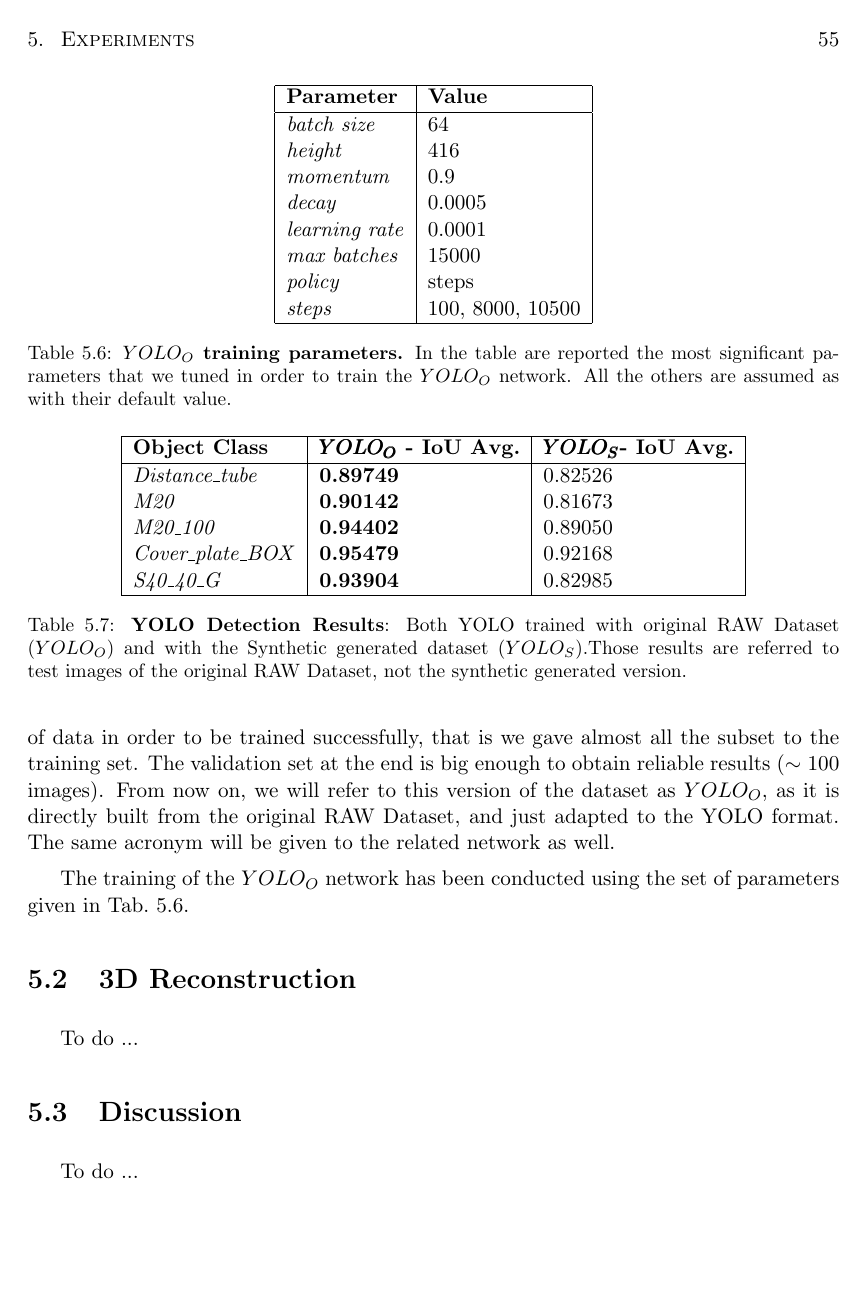
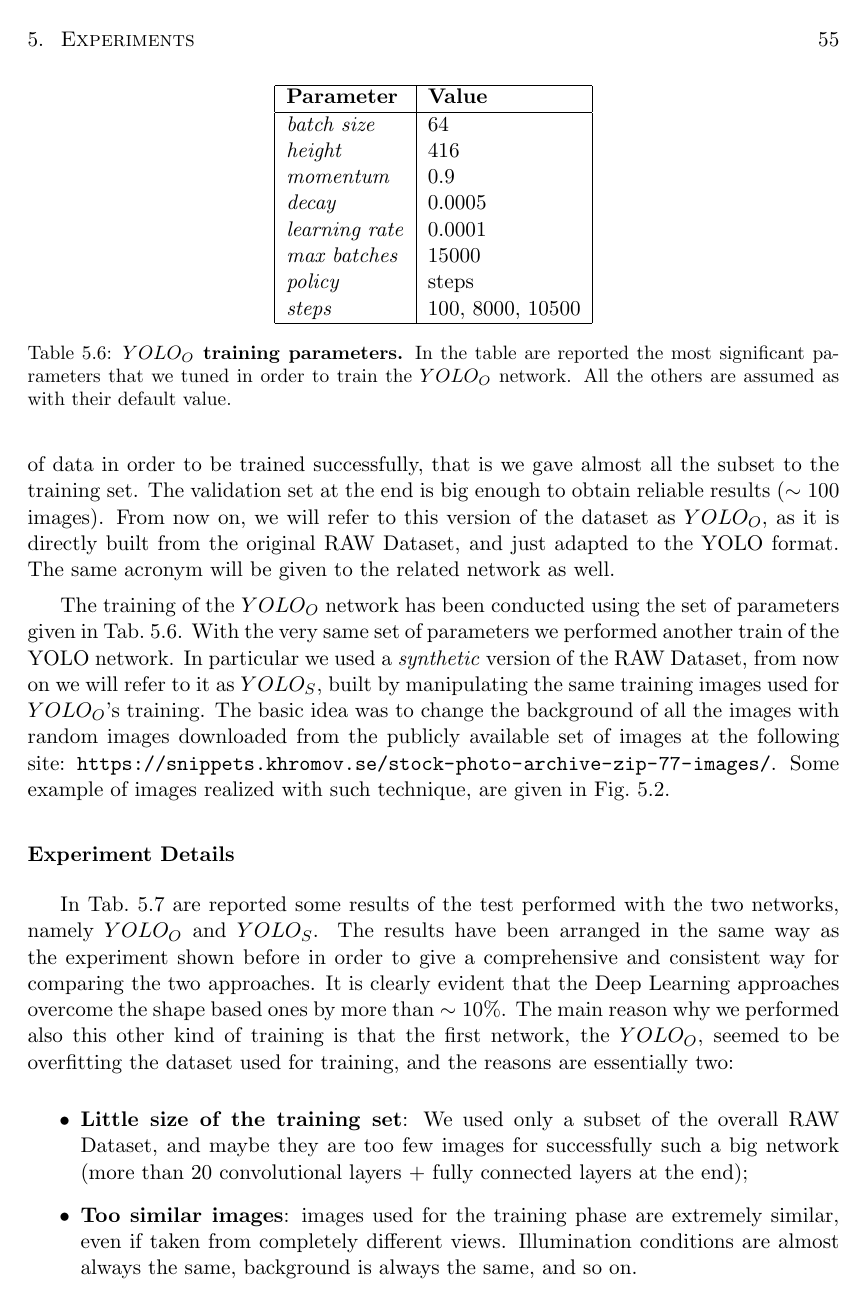
Before and after one commit to freelist/MasterThesis, a LaTeX thesis (thesis.tex, which reads chapters/4_experiments.tex): page 67 of 73 before the commit and page 67 of 75 after it. Compiled offline with pdfLaTeX.

Commit message:
almost closing object detection section in experiments chapter

```diff
--- a/chapters/4_experiments.tex
+++ b/chapters/4_experiments.tex
@@ -149,5 +149,5 @@ The experiment has been conducted using almost the very same settings of the pre
     \label{tab:YOLO_standard_training_params}
 \end{table}
 
-The training of the $YOLO_O$ network has been conducted using the set of parameters given in \tabref{tab:YOLO_standard_training_params}.
+The training of the $YOLO_O$ network has been conducted using the set of parameters given in \tabref{tab:YOLO_standard_training_params}. With the very same set of parameters we performed another train of the YOLO network. In particular we used a \emph{synthetic} version of the RAW Dataset, from now on we will refer to it as $YOLO_S$, built by manipulating the same training images used for $YOLO_O$'s training. The basic idea was to change the background of all the images with random images downloaded from the publicly available set of images at the following site: \url{https://snippets.khromov.se/stock-photo-archive-zip-77-images/}. Some example of images realized with such technique, are given in \figref{fig:synthetic_dataset_ex}.
 
@@ -153,0 +158,10 @@ The training of the $YOLO_O$ network has been conducted using the set of paramet
+    \label{fig:synthetic_dataset_ex}
+\end{figure}
+
+\subsubsection{Experiment Details}
+In \tabref{tab:dl_YOLO_results_unified} are reported some results of the test performed with the two networks, namely $YOLO_O$ and $YOLO_S$. The results have been arranged in the same way as the experiment shown before in order to give a comprehensive and consistent way for comparing the two approaches. It is clearly evident that the Deep Learning approaches overcome the shape based ones by more than $\sim10\%$. The main reason why we performed also this other kind of training is that the first network, the $YOLO_O$, seemed to be overfitting the dataset used for training, and the reasons are essentially two:
+
+\begin{itemize}
+	\item \textbf{Little size of the training set}: We used only a subset of the overall RAW Dataset, and maybe they are too few images for successfully such a big network (more than 20 convolutional layers + fully connected layers at the end);
+	\item \textbf{Too similar images}: images used for the training phase are extremely similar, even if taken from completely different views. Illumination conditions are almost always the same, background is always the same, and so on.
+\end{itemize}
```
Also changed, not shown: figures/4_experiments/synthetic_dataset_ex.png (added), chapters/4_experiments.tex (40 more changed lines).
